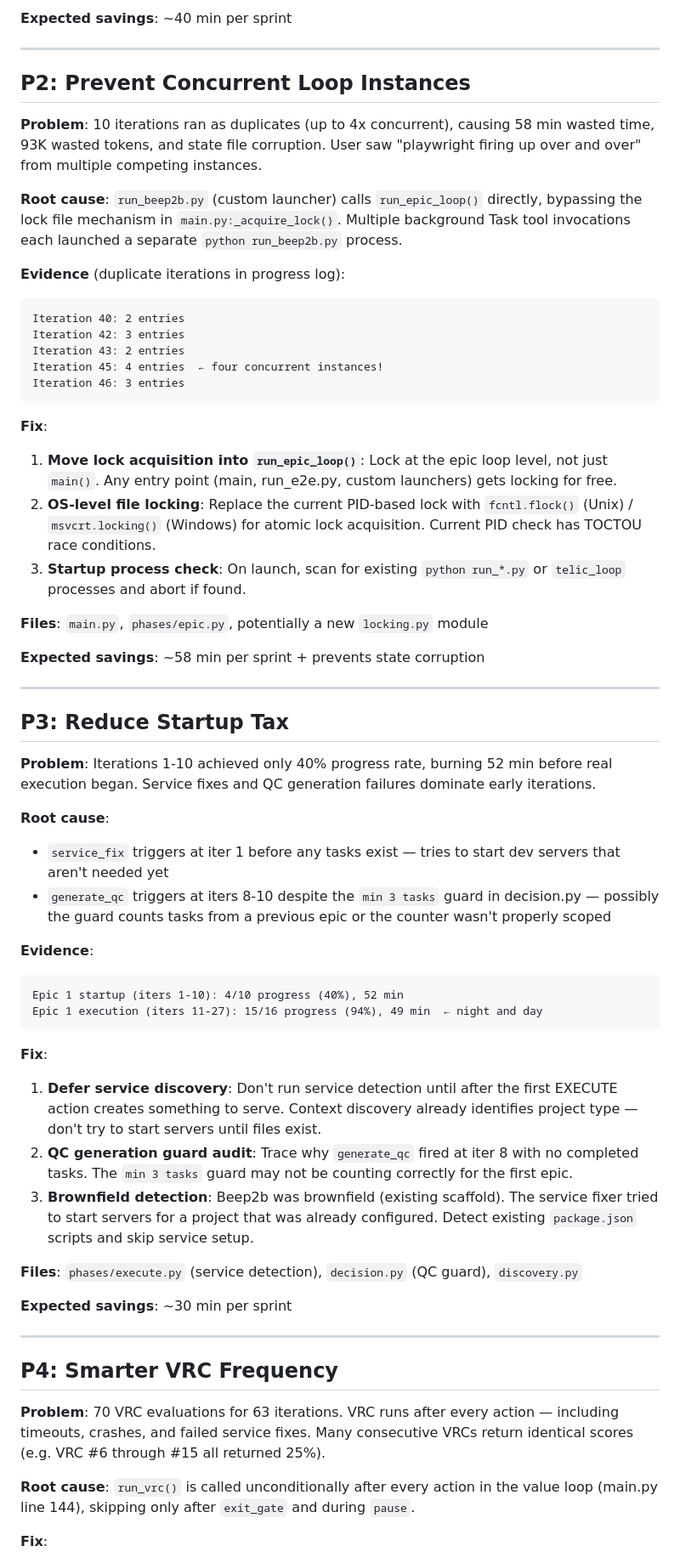
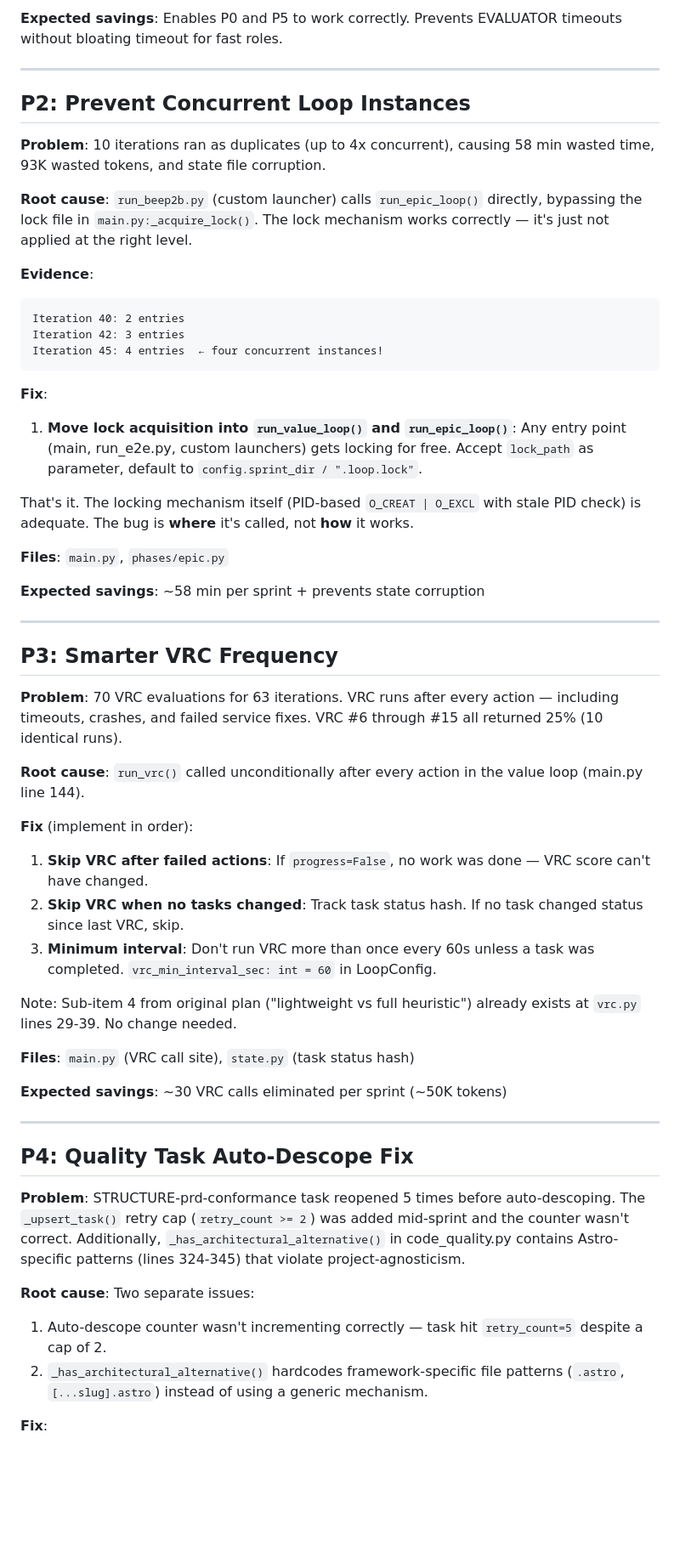
Before and after one commit to memyselfmike/telic-loop, a Markdown page: docs/FUTURE_IMPROVEMENTS.md, the part around one of its changes. Shown at 85% size. Rendered like a GitHub page; blank space fills up the shorter version.

````diff
--- a/docs/FUTURE_IMPROVEMENTS.md
+++ b/docs/FUTURE_IMPROVEMENTS.md
@@ -112,63 +114,57 @@ iter=58  critical_eval  536s  (9min) no_progress
 
-**Expected savings**: ~40 min per sprint
+**Expected savings**: Enables P0 and P5 to work correctly. Prevents EVALUATOR timeouts without bloating timeout for fast roles.
 
 ---
 
 ## P2: Prevent Concurrent Loop Instances
 
-**Problem**: 10 iterations ran as duplicates (up to 4x concurrent), causing 58 min wasted time, 93K wasted tokens, and state file corruption. User saw "playwright firing up over and over" from multiple competing instances.
+**Problem**: 10 iterations ran as duplicates (up to 4x concurrent), causing 58 min wasted time, 93K wasted tokens, and state file corruption.
 
-**Root cause**: `run_beep2b.py` (custom launcher) calls `run_epic_loop()` directly, bypassing the lock file mechanism in `main.py:_acquire_lock()`. Multiple background Task tool invocations each launched a separate `python run_beep2b.py` process.
+**Root cause**: `run_beep2b.py` (custom launcher) calls `run_epic_loop()` directly, bypassing the lock file in `main.py:_acquire_lock()`. The lock mechanism works correctly — it's just not applied at the right level.
 
-**Evidence** (duplicate iterations in progress log):
+**Evidence**:
 ```
 Iteration 40: 2 entries
 Iteration 42: 3 entries
-Iteration 43: 2 entries
 Iteration 45: 4 entries  ← four concurrent instances!
-Iteration 46: 3 entries
 ```
 
 **Fix**:
-1. **Move lock acquisition into `run_epic_loop()`**: Lock at the epic loop level, not just `main()`. Any entry point (main, run_e2e.py, custom launchers) gets locking for free.
-2. **OS-level file locking**: Replace the current PID-based lock with `fcntl.flock()` (Unix) / `msvcrt.locking()` (Windows) for atomic lock acquisition. Current PID check has TOCTOU race conditions.
-3. **Startup process check**: On launch, scan for existing `python run_*.py` or `telic_loop` processes and abort if found.
+1. **Move lock acquisition into `run_value_loop()` and `run_epic_loop()`**: Any entry point (main, run_e2e.py, custom launchers) gets locking for free. Accept `lock_path` as parameter, default to `config.sprint_dir / ".loop.lock"`.
 
-**Files**: `main.py`, `phases/epic.py`, potentially a new `locking.py` module
+That's it. The locking mechanism itself (PID-based `O_CREAT | O_EXCL` with stale PID check) is adequate. The bug is **where** it's called, not **how** it works.
+
+**Files**: `main.py`, `phases/epic.py`
 
 **Expected savings**: ~58 min per sprint + prevents state corruption
 
 ---
 
-## P3: Reduce Startup Tax
+## P3: Smarter VRC Frequency
 
-**Problem**: Iterations 1-10 achieved only 40% progress rate, burning 52 min before real execution began. Service fixes and QC generation failures dominate early iterations.
+**Problem**: 70 VRC evaluations for 63 iterations. VRC runs after every action — including timeouts, crashes, and failed service fixes. VRC #6 through #15 all returned 25% (10 identical runs).
 
-**Root cause**:
-- `service_fix` triggers at iter 1 before any tasks exist — tries to start dev servers that aren't needed yet
-- `generate_qc` triggers at iters 8-10 despite the `min 3 tasks` guard in decision.py — possibly the guard counts tasks from a previous epic or the counter wasn't properly scoped
+**Root cause**: `run_vrc()` called unconditionally after every action in the value loop (main.py line 144).
 
-**Evidence**:
-```
-Epic 1 startup (iters 1-10): 4/10 progress (40%), 52 min
-Epic 1 execution (iters 11-27): 15/16 progress (94%), 49 min  ← night and day
-```
+**Fix** (implement in order):
+1. **Skip VRC after failed actions**: If `progress=False`, no work was done — VRC score can't have changed.
+2. **Skip VRC when no tasks changed**: Track task status hash. If no task changed status since last VRC, skip.
+3. **Minimum interval**: Don't run VRC more than once every 60s unless a task was completed. `vrc_min_interval_sec: int = 60` in LoopConfig.
 
-**Fix**:
-1. **Defer service discovery**: Don't run service detection until after the first EXECUTE action creates something to serve. Context discovery already identifies project type — don't try to start servers until files exist.
-2. **QC generation guard audit**: Trace why `generate_qc` fired at iter 8 with no completed tasks. The `min 3 tasks` guard may not be counting correctly for the first epic.
-3. **Brownfield detection**: Beep2b was brownfield (existing scaffold). The service fixer tried to start servers for a project that was already configured. Detect existing `package.json` scripts and skip service setup.
+Note: Sub-item 4 from original plan ("lightweight vs full heuristic") already exists at `vrc.py` lines 29-39. No change needed.
 
-**Files**: `phases/execute.py` (service detection), `decision.py` (QC guard), `discovery.py`
+**Files**: `main.py` (VRC call site), `state.py` (task status hash)
 
-**Expected savings**: ~30 min per sprint
+**Expected savings**: ~30 VRC calls eliminated per sprint (~50K tokens)
 
 ---
 
-## P4: Smarter VRC Frequency
+## P4: Quality Task Auto-Descope Fix
 
-**Problem**: 70 VRC evaluations for 63 iterations. VRC runs after every action — including timeouts, crashes, and failed service fixes. Many consecutive VRCs return identical scores (e.g. VRC #6 through #15 all returned 25%).
+**Problem**: STRUCTURE-prd-conformance task reopened 5 times before auto-descoping. The `_upsert_task()` retry cap (`retry_count >= 2`) was added mid-sprint and the counter wasn't correct. Additionally, `_has_architectural_alternative()` in code_quality.py contains Astro-specific patterns (lines 324-345) that violate project-agnosticism.
 
-**Root cause**: `run_vrc()` is called unconditionally after every action in the value loop (main.py line 144), skipping only after `exit_gate` and during `pause`.
+**Root cause**: Two separate issues:
+1. Auto-descope counter wasn't incrementing correctly — task hit `retry_count=5` despite a cap of 2.
+2. `_has_architectural_alternative()` hardcodes framework-specific file patterns (`.astro`, `[...slug].astro`) instead of using a generic mechanism.
 
 **Fix**:
````
Also changed, not shown: other parts of docs/FUTURE_IMPROVEMENTS.md (+77 -97 lines).
